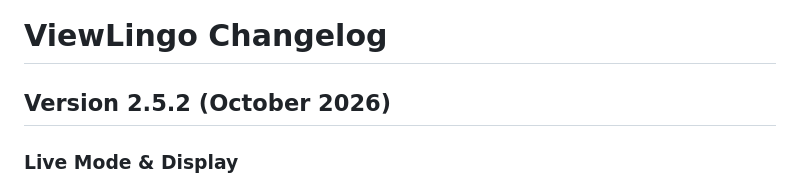
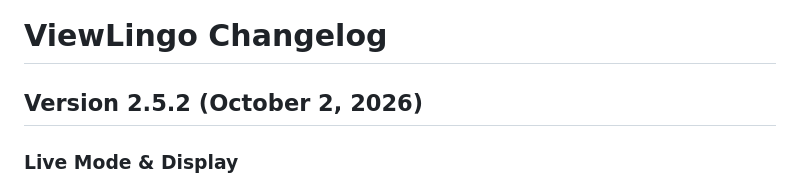
Before and after one commit to puritysb/ViewLingo, a Markdown page: CHANGELOG.md, the part around the change. Rendered like a GitHub page.

Commit message:
docs: date the 2.5.2 changelog entry
Co-Authored-By: Claude Opus 5.5 <noreply@anthropic.com>

```diff
--- a/CHANGELOG.md
+++ b/CHANGELOG.md
@@ -1,6 +1,6 @@
 # ViewLingo Changelog
 
-## Version 2.5.2 (October 2026)
+## Version 2.5.2 (October 2, 2026)
 
 ### Live Mode & Display
 - Live translations stay perfectly still while the screen doesn't change, and swap cleanly the moment it does
```
